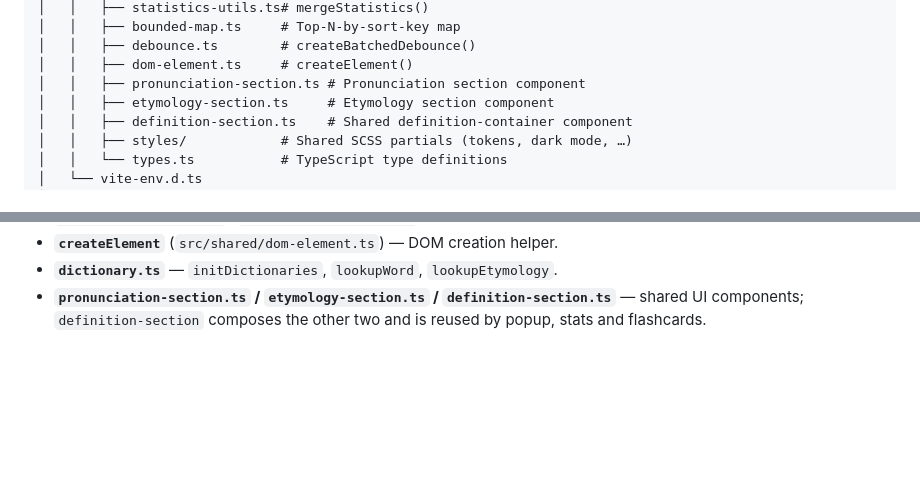
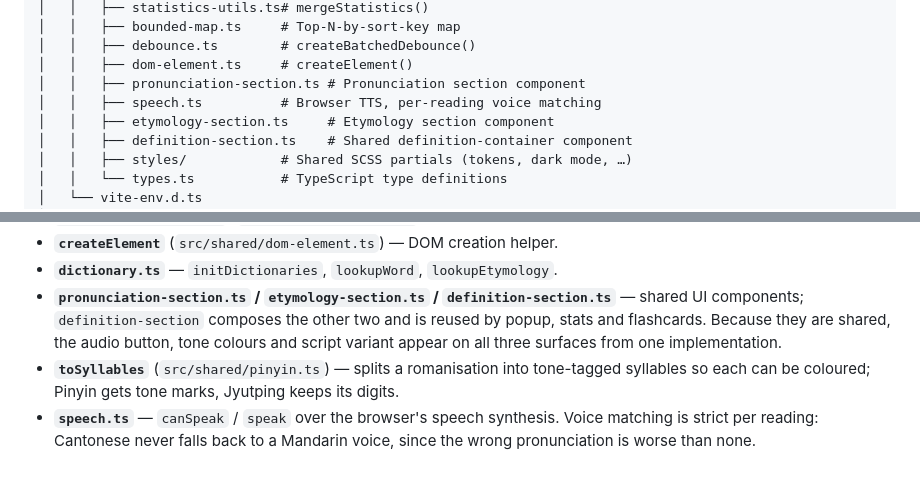
Before and after one commit to VWongDev/canto-toolbox, a Markdown page: .claude/docs/architecture.md, 2 parts joined by grey strips. GitHub-like rendering; blank space fills up the shorter version.

Commit message:
docs(global): Describe pronunciation audio tone colours and script variants
Co-Authored-By: Claude Opus 5 <noreply@anthropic.com>
Claude-Session: https://claude.ai/code/session_016iG6mcLZ5FTrnc91r25JBp

```diff
--- a/.claude/docs/architecture.md
+++ b/.claude/docs/architecture.md
@@ -38,6 +38,7 @@ canto-toolbox/
 │   │   ├── debounce.ts        # createBatchedDebounce()
 │   │   ├── dom-element.ts     # createElement()
 │   │   ├── pronunciation-section.ts # Pronunciation section component
+│   │   ├── speech.ts          # Browser TTS, per-reading voice matching
 │   │   ├── etymology-section.ts     # Etymology section component
 │   │   ├── definition-section.ts    # Shared definition-container component
 │   │   ├── styles/            # Shared SCSS partials (tokens, dark mode, …)
@@ -196,4 +197,12 @@ Processed at build time into unified JSON under `public/data/`.
 - **`dictionary.ts`** — `initDictionaries`, `lookupWord`, `lookupEtymology`.
 - **`pronunciation-section.ts` / `etymology-section.ts` /
   `definition-section.ts`** — shared UI components; `definition-section`
-  composes the other two and is reused by popup, stats and flashcards.
+  composes the other two and is reused by popup, stats and flashcards. Because
+  they are shared, the audio button, tone colours and script variant appear on
+  all three surfaces from one implementation.
+- **`toSyllables`** (`src/shared/pinyin.ts`) — splits a romanisation into
+  tone-tagged syllables so each can be coloured; Pinyin gets tone marks,
+  Jyutping keeps its digits.
+- **`speech.ts`** — `canSpeak` / `speak` over the browser's speech synthesis.
+  Voice matching is strict per reading: Cantonese never falls back to a
+  Mandarin voice, since the wrong pronunciation is worse than none.
```
Also changed, not shown: README.md (+3 -0 lines).
